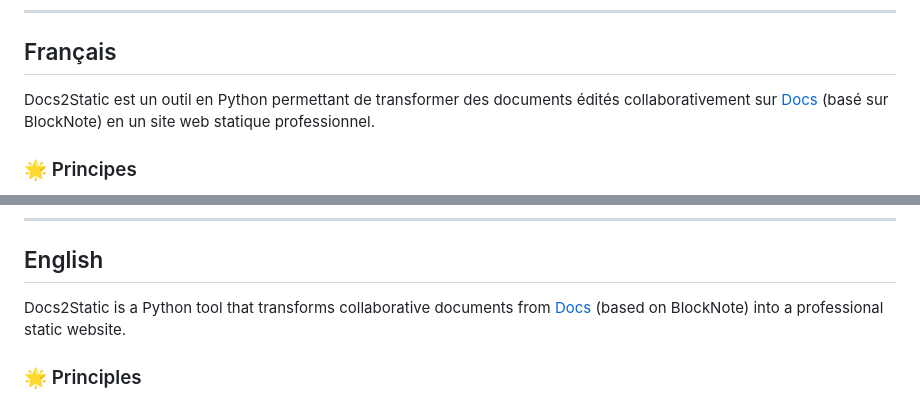
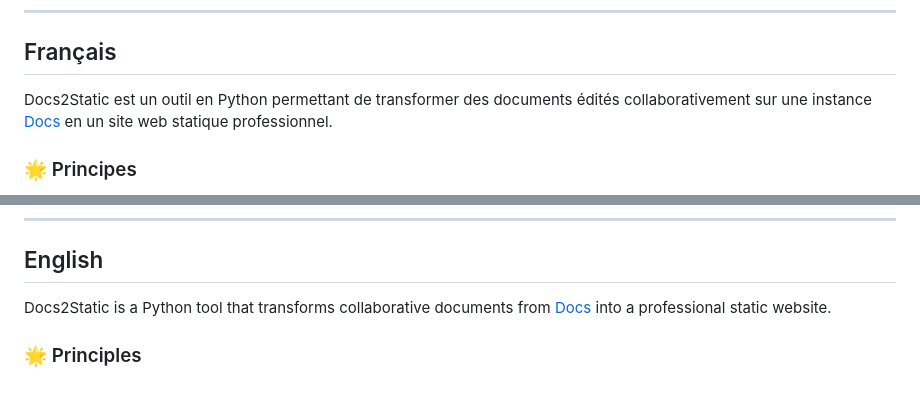
Before and after one commit to CoopCodeCommun/Docs2static, a Markdown page: README.md, 2 parts joined by grey strips. Rendered like a GitHub page.

```diff
--- a/README.md
+++ b/README.md
@@ -6,7 +6,7 @@
 
 ## Français
 
-Docs2Static est un outil en Python permettant de transformer des documents édités collaborativement sur [Docs](https://docs.suite.anct.gouv.fr/) (basé sur BlockNote) en un site web statique professionnel.
+Docs2Static est un outil en Python permettant de transformer des documents édités collaborativement sur une instance [Docs](https://docs.suite.anct.gouv.fr/) en un site web statique professionnel.
 
 ### 🌟 Principes
 
@@ -102,7 +102,7 @@ uv run python3 test_main.py
 
 ## English
 
-Docs2Static is a Python tool that transforms collaborative documents from [Docs](https://docs.suite.anct.gouv.fr/) (based on BlockNote) into a professional static website.
+Docs2Static is a Python tool that transforms collaborative documents from [Docs](https://docs.suite.anct.gouv.fr/) into a professional static website.
 
 ### 🌟 Principles
 
```
